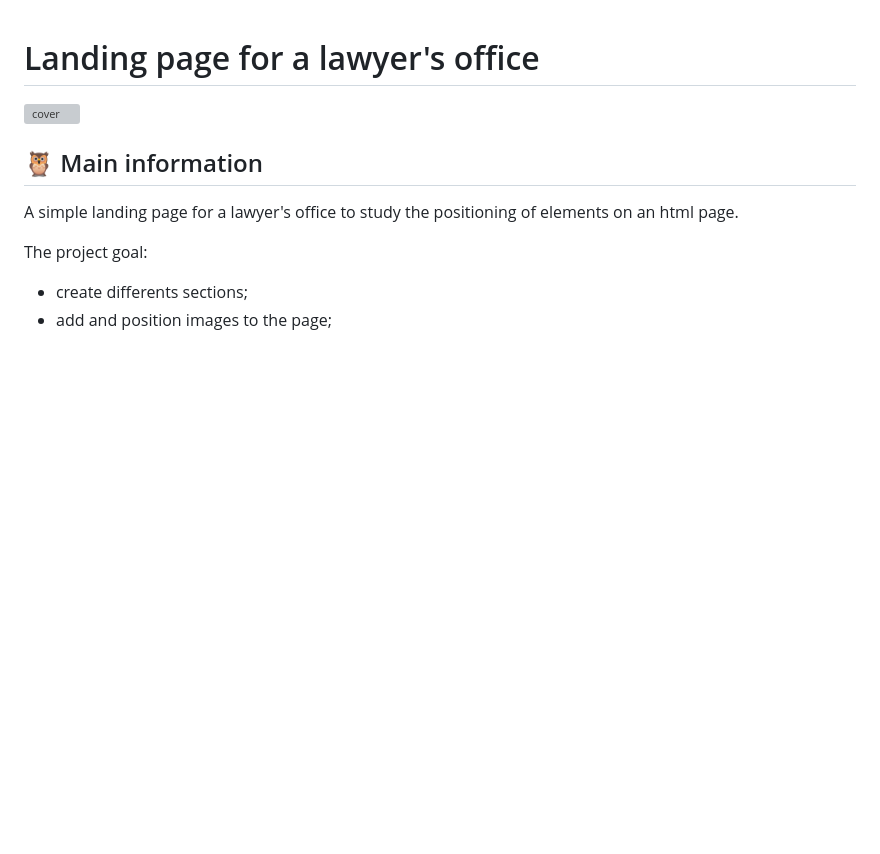
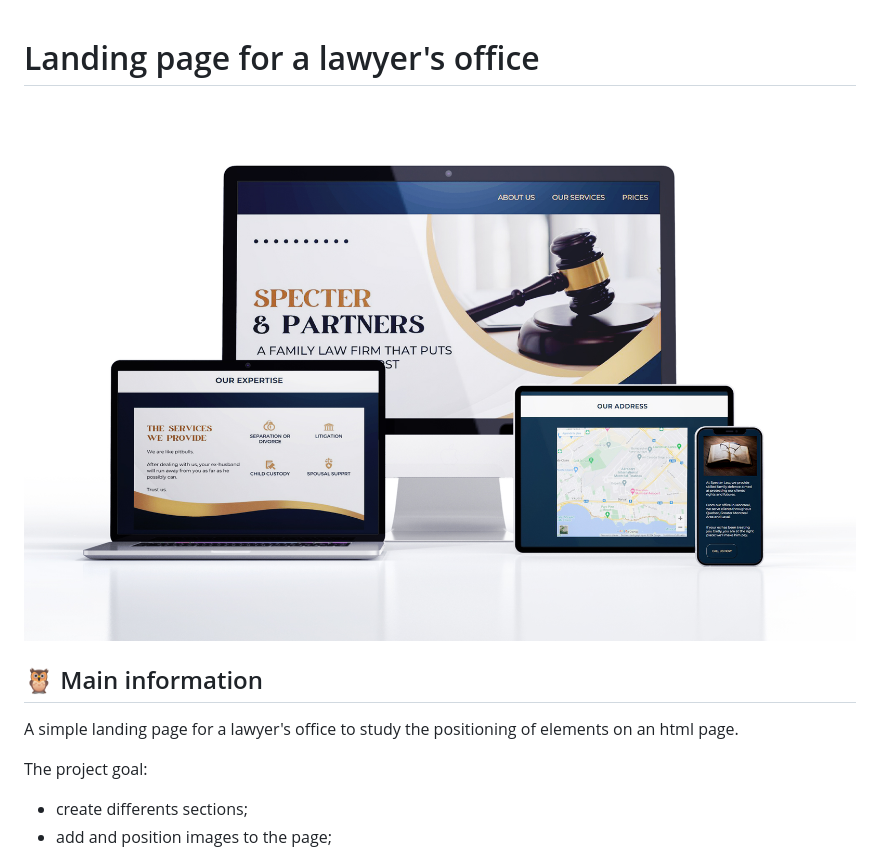
Before and after one commit to General-Bradley9608/Landing-Lawyer, a Markdown page: README.md, the part around the change. Rendered like a GitHub page; pictures changed too: assets/lawyer.jpg (added); blank space fills up the shorter version; grey boxes are pictures that could not be loaded.

Commit message:
add cover image

```diff
--- a/README.md
+++ b/README.md
@@ -1,6 +1,6 @@
 # Landing page for a lawyer's office
 
-![cover](./drawingApp.gif)
+![cover](/assets/lawyer.jpg)
 
 ## 🦉 Main information
 
```
